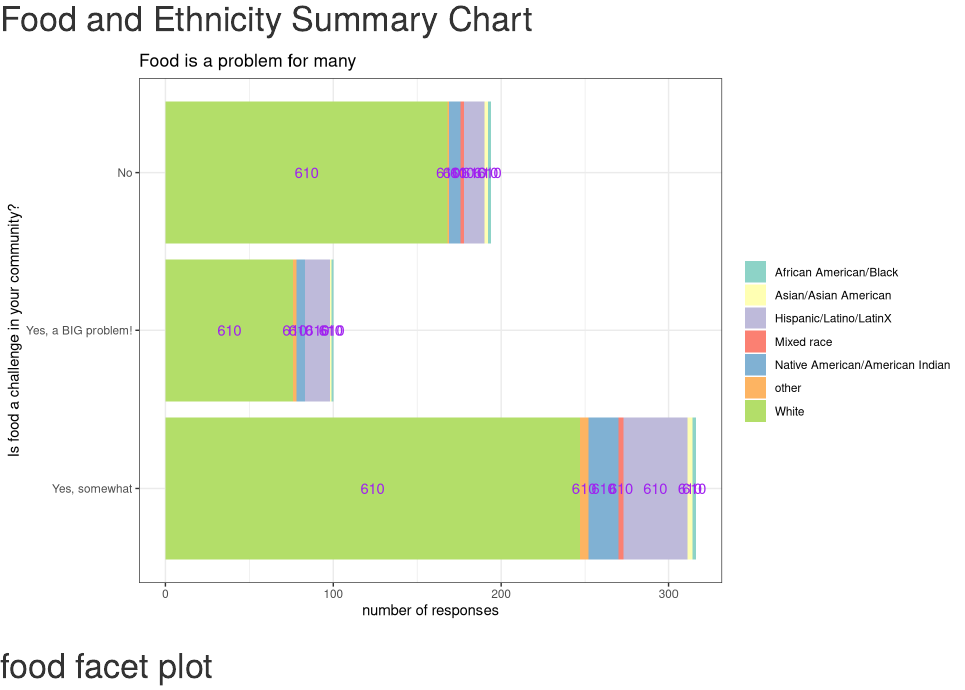
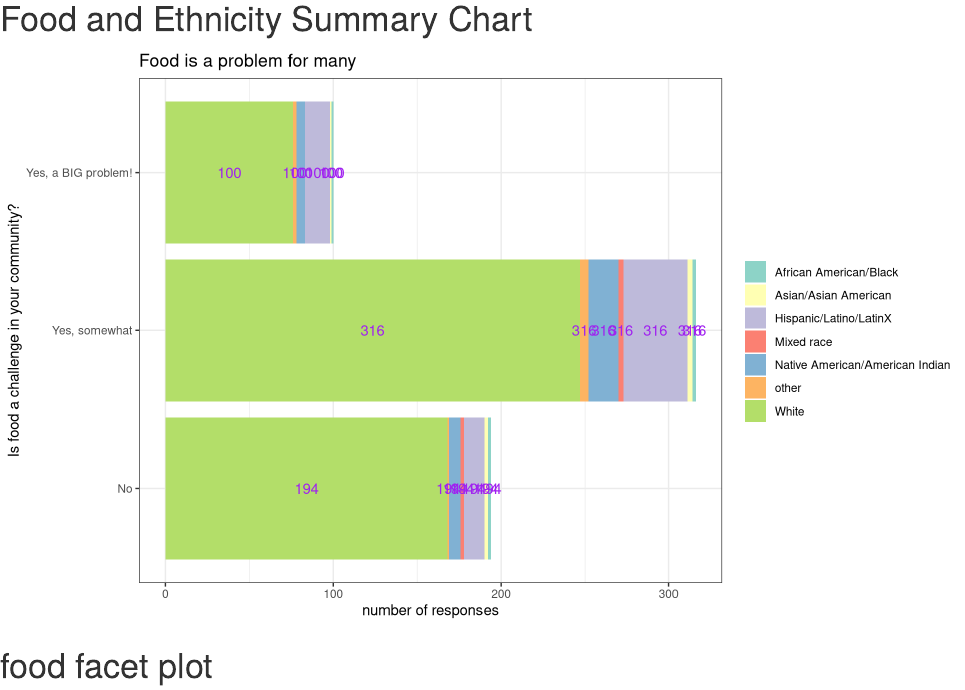
Before and after one commit to Jody-O/WAGAP_poverty_analysis, an R Markdown document (WAGAP-Poverty_and_Food-Report.Rmd): the page in a window 1100 px wide, from 3450 px down. Rendered offline with R 4.5, knitr and Pandoc, with nearby package versions; some code elsewhere in the file could not run offline; column names are cleaned by a stand-in for the janitor package.

Commit message:
project assignment 6 edits
Charlie's video instructions code re-created

````diff
--- a/WAGAP-Poverty_and_Food-Report.Rmd
+++ b/WAGAP-Poverty_and_Food-Report.Rmd
@@ -51,6 +51,7 @@
 library(tidyverse)
 library(janitor)
 
+# load data -------------------------------------
 # converting .csv to a utf8 csv removed multibyte strings and converted blank values to recognizable 'NA's
 
 wagap <- read_csv("data/WAGAP-survey-data_utf8.csv") %>%
@@ -118,6 +119,8 @@
 
 
 ```{r}
+# install table formatting package---------------------
+
 # install.packages("flextable")
 # https://davidgohel.github.io/flextable/index.html
 library(flextable)
@@ -155,16 +158,21 @@
 ```{r fig.height = 6, fig.width = 10}
 # NOTE to self:  if you're looking across many job titles that contain the word “Manager” then you would be looking for a substring - use str_detect(). If you're looking for either “Technical Manager” or “Team Manager” use %in%
 
+# group and clean race/ethnicity response values
+
 food_challenges_by_ethnicity <- wagap %>%
   drop_na(please_select_the_races_or_ethnicities_you_most_identify_with, is_food_a_challenge_in_your_community) %>%
   mutate(grouped_ethnicities = case_when(please_select_the_races_or_ethnicities_you_most_identify_with %in% c("Pirate", "Blue", "all", "American", "Human", "Jewish", "Russian", "Russian Jewish Immigrant") ~ "other",
                                          please_select_the_races_or_ethnicities_you_most_identify_with %in% c("Mixed", "mixed race", "Hispanic + Native American", "Mixed/Donít know", "Northern Norwegian Eskimo") ~ "Mixed race", TRUE ~ please_select_the_races_or_ethnicities_you_most_identify_with)) %>%
 
-  count(grouped_ethnicities, is_food_a_challenge_in_your_community) %>%
+  count(grouped_ethnicities, is_food_a_challenge_in_your_community)
 
-group_by(is_food_a_challenge_in_your_community)
 
-# QUESTION: WHY DOESN'T group_by DO ANYTHING HERE?  I want it to group these values so I can label the chart below with a sum of ALL "Yes, somewhat" responses, as well as "No" and "Yes, a BIG problem" responses (instead of showing the number of responses from each race/ethnicity).
+# total all challenge level responses for labeling purposes
+food_challenges_by_ethnicity <- food_challenges_by_ethnicity %>%
+group_by(is_food_a_challenge_in_your_community) %>%
+mutate(sum_of_all_challenge_level_responses = sum(n)) %>%
+ungroup()
 
 
 # re-order challenge levels to show proper order in the chart y-axis:
@@ -174,7 +182,7 @@
   mutate(challenge_order = row_number())
 
 
-# QUESTION:  Can you go over the difference between left_join and right_join when merging data frames?  When would you use one vs. the other?
+# NOTE to self: see github.com/gadenbuie/tidyexplain for visual explanation for different join types
 
 food_challenges_by_ethnicity <- food_challenges_by_ethnicity %>%
   left_join(challenge_level_tib,
@@ -189,7 +197,7 @@
              x = n,
              fill = grouped_ethnicities)) +
   geom_col() +
-  geom_text(aes(label = sum(n)),
+  geom_text(aes(label = sum_of_all_challenge_level_responses),
             position = position_stack(vjust = .5),
             color = "purple") +
     scale_fill_brewer(palette = "Set3") +
@@ -198,14 +206,14 @@
 
 summary_food_plot
 
-# QUESTION: why isn't "Yes, a BIG problem!" at the top of the y-axis like is was when Charlie added the [tibble > left_join > mutate] code in his video response (~ 15 minutes in) to my "week 5 project assignment issue"??  I tried to re-create this myself by changing the tibble name and moving the code to the non-faceted plot, but somehow it doesn't work now, even though it looks the same...?
+# QUESTION: how can I remove all but one sum_of_all_challenge_level_responses label from each bar in this plot?
 
 ```
 
 # food facet plot
 
 
-```{r fig.height = 6, fig.width = 10, eval=FALSE}
+```{r fig.height = 6, fig.width = 10, eval=TRUE}
 
 facet_plot_1 <- food_challenges_by_ethnicity %>%
   ggplot(aes(y = is_food_a_challenge_in_your_community,
@@ -224,6 +231,6 @@
 ```
 
-```{r fig.height = 10, fig.width = 11, eval=FALSE}
+```{r fig.height = 10, fig.width = 11, eval=TRUE}
 
 facet_plot_sans_key <- facet_plot_1 + theme(legend.position = "none")
 
````
Also changed, not shown: data-raw/import-data.R (added, +33 -0 lines), WAGAP-Poverty_and_Food-Report.html, data-raw/MASTER WAGAP 2020 CNA Community survey data.xlsx (added), data-raw/MASTER WAGAP CNA 2020 Program data.xlsb.xlsx (added), data-raw/MASTER WAGAP CNA public data.xlsb.xlsx (added), WAGAP-Poverty_and_Food-Report.Rmd (1 more changed lines).
